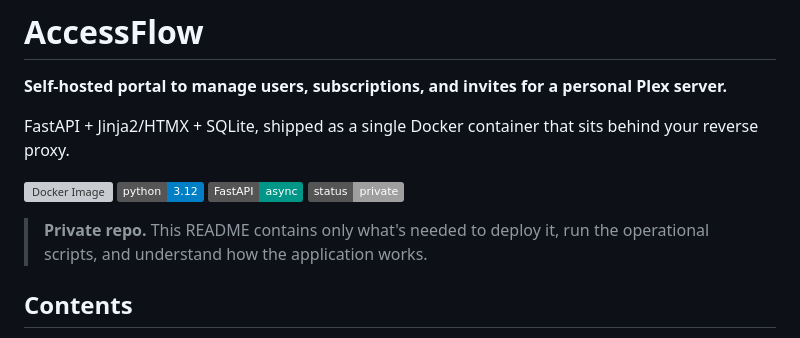
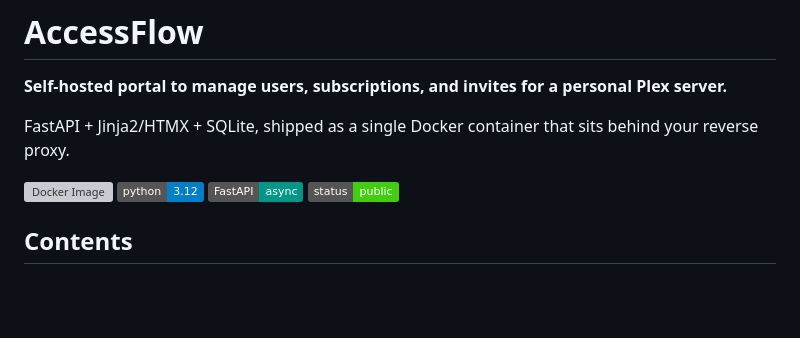
Before and after one commit to GameGuy1900/AccessFlow, a Markdown page: README.md, the part around the change. GitHub-like rendering; badges without logos; blank space fills up the shorter version; grey boxes are pictures that could not be loaded.

Commit message:
Fix README status badge: repo is public, not private

```diff
--- a/README.md
+++ b/README.md
@@ -7,10 +7,7 @@ FastAPI + Jinja2/HTMX + SQLite, shipped as a single Docker container that sits b
 [![Docker Image](https://img.shields.io/badge/docker-pantanet96%2Faccessflow-2496ED?logo=docker&logoColor=white)](https://hub.docker.com/r/pantanet96/accessflow)
 ![Python](https://img.shields.io/badge/python-3.12-blue?logo=python&logoColor=white)
 ![FastAPI](https://img.shields.io/badge/FastAPI-async-009688?logo=fastapi&logoColor=white)
-![License](https://img.shields.io/badge/status-private-lightgrey)
-
-> **Private repo.** This README contains only what's needed to deploy it, run the
-> operational scripts, and understand how the application works.
+![License](https://img.shields.io/badge/status-public-brightgreen)
 
 ## Contents
 
```
